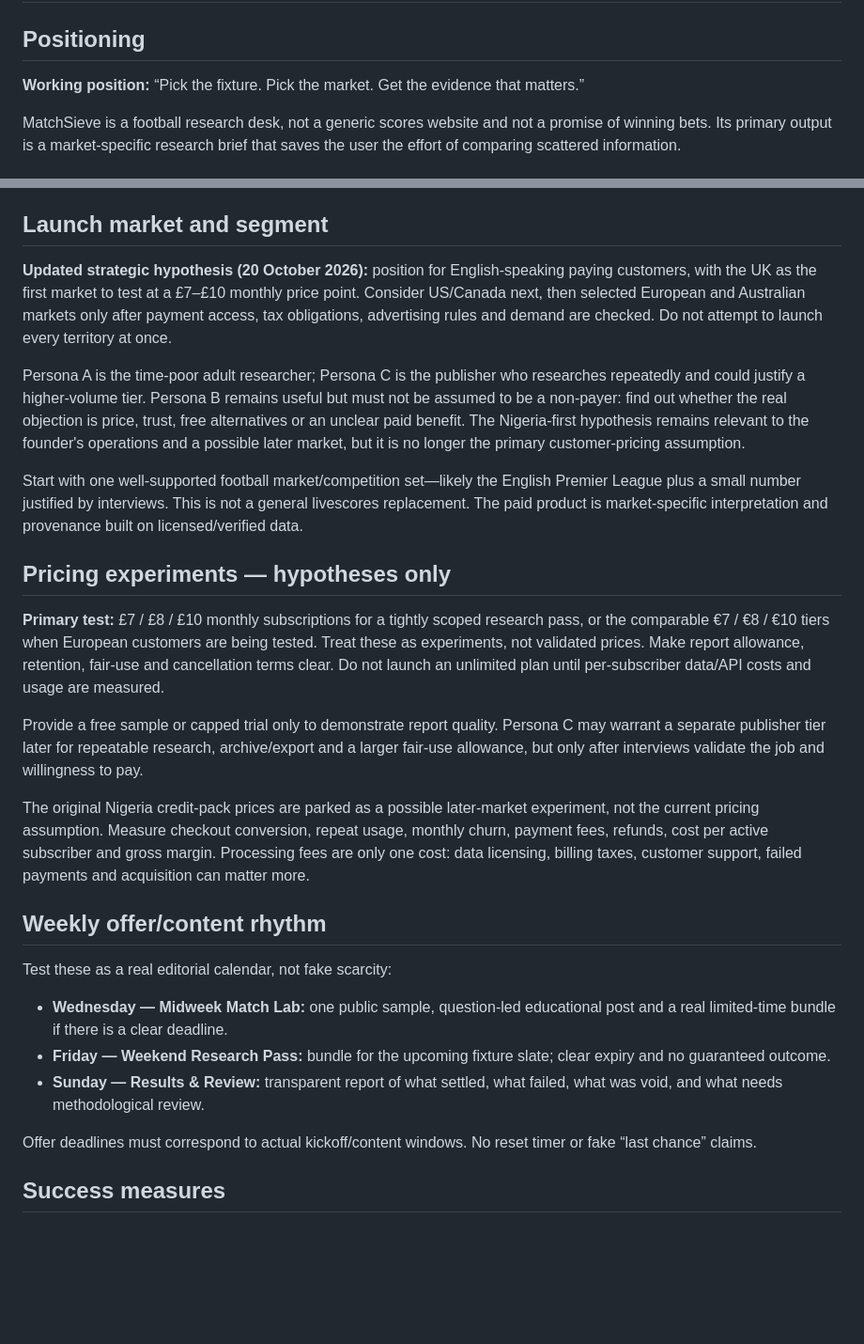
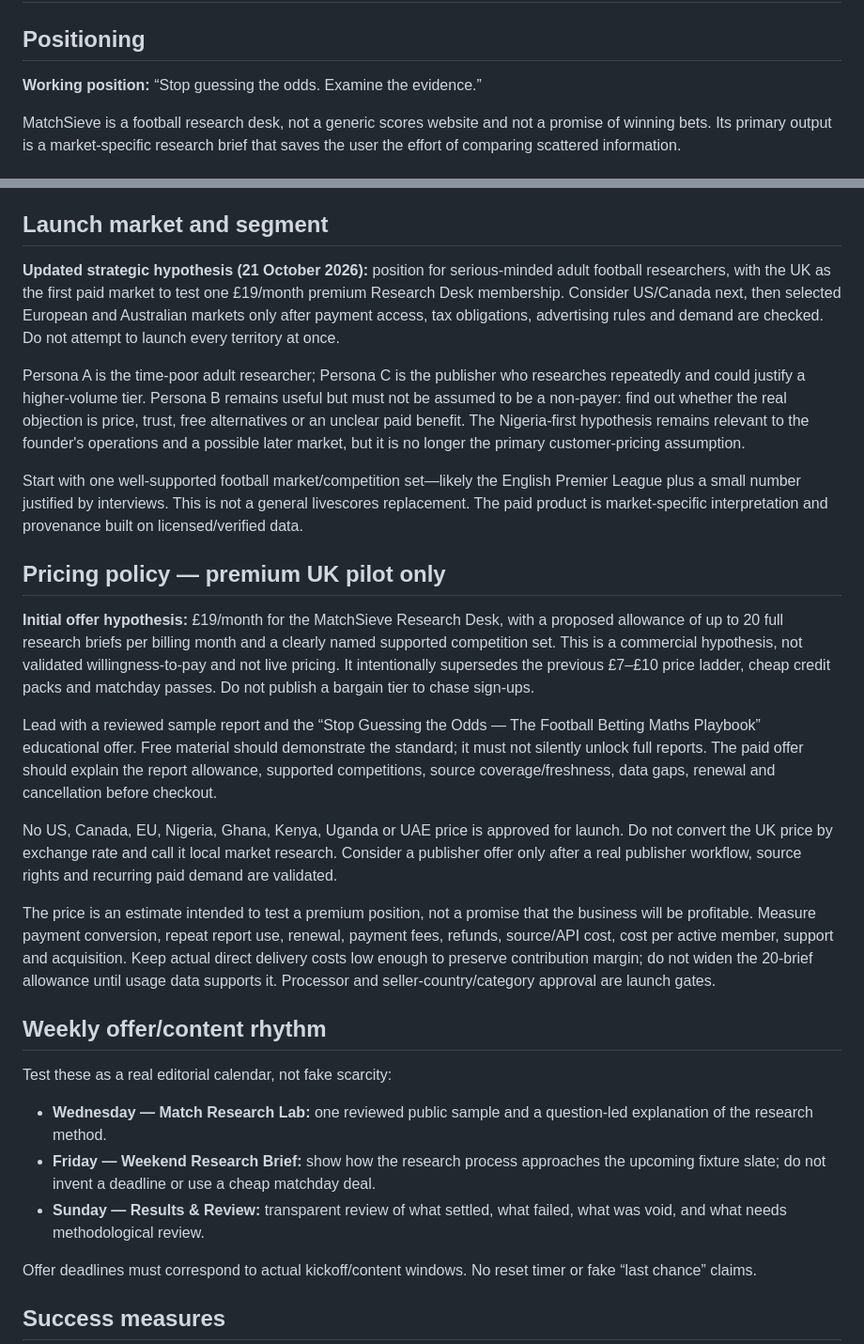
Before and after one commit to olubodeojo-auto/MatchSieve, a Markdown page: docs/PRODUCT_STRATEGY.md, 2 parts joined by grey strips. Shown at 94% size. Drawn GitHub-style; blank space fills up the shorter version.

Commit message:
Adopt premium UK-only research desk pricing hypothesis

```diff
--- a/docs/PRODUCT_STRATEGY.md
+++ b/docs/PRODUCT_STRATEGY.md
@@ -2,7 +2,7 @@
 
 ## Positioning
 
-**Working position:** “Pick the fixture. Pick the market. Get the evidence that matters.”
+**Working position:** “Stop guessing the odds. Examine the evidence.”
 
 MatchSieve is a football research desk, not a generic scores website and not a promise of winning bets. Its primary output is a market-specific research brief that saves the user the effort of comparing scattered information.
 
@@ -39,26 +39,28 @@ Recent form, H2H and goals statistics remain data inputs. The customer pays for
 
 ## Launch market and segment
 
-**Updated strategic hypothesis (20 October 2026):** position for English-speaking paying customers, with the UK as the first market to test at a £7–£10 monthly price point. Consider US/Canada next, then selected European and Australian markets only after payment access, tax obligations, advertising rules and demand are checked. Do not attempt to launch every territory at once.
+**Updated strategic hypothesis (21 October 2026):** position for serious-minded adult football researchers, with the UK as the first paid market to test one £19/month premium Research Desk membership. Consider US/Canada next, then selected European and Australian markets only after payment access, tax obligations, advertising rules and demand are checked. Do not attempt to launch every territory at once.
 
 Persona A is the time-poor adult researcher; Persona C is the publisher who researches repeatedly and could justify a higher-volume tier. Persona B remains useful but must not be assumed to be a non-payer: find out whether the real objection is price, trust, free alternatives or an unclear paid benefit. The Nigeria-first hypothesis remains relevant to the founder's operations and a possible later market, but it is no longer the primary customer-pricing assumption.
 
 Start with one well-supported football market/competition set—likely the English Premier League plus a small number justified by interviews. This is not a general livescores replacement. The paid product is market-specific interpretation and provenance built on licensed/verified data.
 
-## Pricing experiments — hypotheses only
+## Pricing policy — premium UK pilot only
 
-**Primary test:** £7 / £8 / £10 monthly subscriptions for a tightly scoped research pass, or the comparable €7 / €8 / €10 tiers when European customers are being tested. Treat these as experiments, not validated prices. Make report allowance, retention, fair-use and cancellation terms clear. Do not launch an unlimited plan until per-subscriber data/API costs and usage are measured.
+**Initial offer hypothesis:** £19/month for the MatchSieve Research Desk, with a proposed allowance of up to 20 full research briefs per billing month and a clearly named supported competition set. This is a commercial hypothesis, not validated willingness-to-pay and not live pricing. It intentionally supersedes the previous £7–£10 price ladder, cheap credit packs and matchday passes. Do not publish a bargain tier to chase sign-ups.
 
-Provide a free sample or capped trial only to demonstrate report quality. Persona C may warrant a separate publisher tier later for repeatable research, archive/export and a larger fair-use allowance, but only after interviews validate the job and willingness to pay.
+Lead with a reviewed sample report and the “Stop Guessing the Odds — The Football Betting Maths Playbook” educational offer. Free material should demonstrate the standard; it must not silently unlock full reports. The paid offer should explain the report allowance, supported competitions, source coverage/freshness, data gaps, renewal and cancellation before checkout.
 
-The original Nigeria credit-pack prices are parked as a possible later-market experiment, not the current pricing assumption. Measure checkout conversion, repeat usage, monthly churn, payment fees, refunds, cost per active subscriber and gross margin. Processing fees are only one cost: data licensing, billing taxes, customer support, failed payments and acquisition can matter more.
+No US, Canada, EU, Nigeria, Ghana, Kenya, Uganda or UAE price is approved for launch. Do not convert the UK price by exchange rate and call it local market research. Consider a publisher offer only after a real publisher workflow, source rights and recurring paid demand are validated.
+
+The price is an estimate intended to test a premium position, not a promise that the business will be profitable. Measure payment conversion, repeat report use, renewal, payment fees, refunds, source/API cost, cost per active member, support and acquisition. Keep actual direct delivery costs low enough to preserve contribution margin; do not widen the 20-brief allowance until usage data supports it. Processor and seller-country/category approval are launch gates.
 
 ## Weekly offer/content rhythm
 
 Test these as a real editorial calendar, not fake scarcity:
-- **Wednesday — Midweek Match Lab:** one public sample, question-led educational post and a real limited-time bundle if there is a clear deadline.
-- **Friday — Weekend Research Pass:** bundle for the upcoming fixture slate; clear expiry and no guaranteed outcome.
-- **Sunday — Results & Review:** transparent report of what settled, what failed, what was void, and what needs methodological review.
+- **Wednesday — Match Research Lab:** one reviewed public sample and a question-led explanation of the research method.
+- **Friday — Weekend Research Brief:** show how the research process approaches the upcoming fixture slate; do not invent a deadline or use a cheap matchday deal.
+- **Sunday — Results & Review:** transparent review of what settled, what failed, what was void, and what needs methodological review.
 
 Offer deadlines must correspond to actual kickoff/content windows. No reset timer or fake “last chance” claims.
 
```
